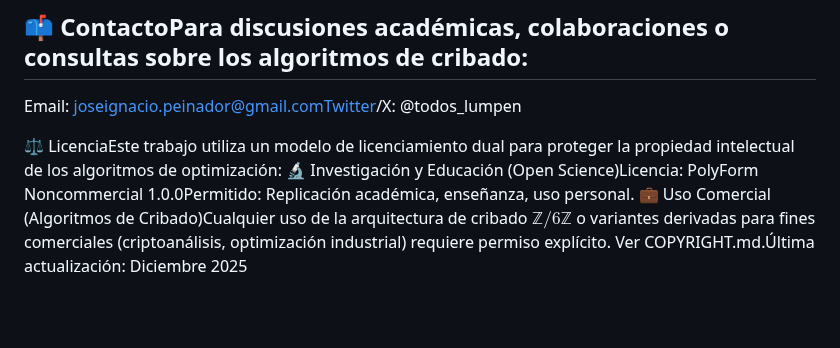
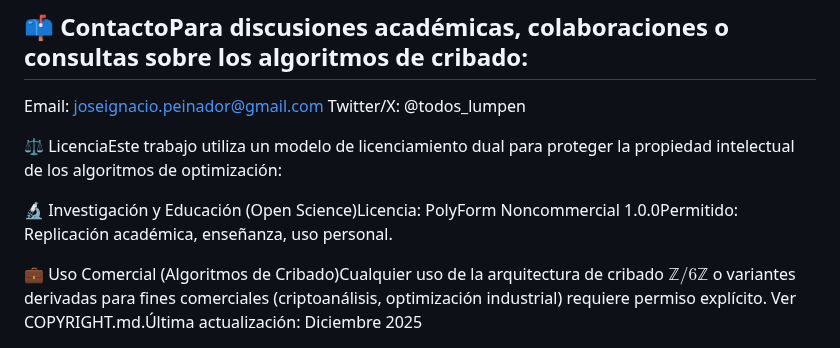
Before and after one commit to NachoPeinador/RIEMANN_Z6, a Markdown page: README.md, the part around one of its changes. Drawn GitHub-style; blank space fills up the shorter version.

```diff
--- a/README.md
+++ b/README.md
@@ -116,8 +116,11 @@ Peinador Sala, J. I. (2025). Dualidad Espectral-Aritmética: Coherencia de Fase
 
 ## 📫 ContactoPara discusiones académicas, colaboraciones o consultas sobre los algoritmos de cribado:
 
-Email: joseignacio.peinador@gmail.comTwitter/X: @todos_lumpen
+Email: joseignacio.peinador@gmail.com
+Twitter/X: @todos_lumpen
 
 ⚖️ LicenciaEste trabajo utiliza un modelo de licenciamiento dual para proteger la propiedad intelectual de los algoritmos de optimización:
+
 🔬 Investigación y Educación (Open Science)Licencia: PolyForm Noncommercial 1.0.0Permitido: Replicación académica, enseñanza, uso personal.
+
 💼 Uso Comercial (Algoritmos de Cribado)Cualquier uso de la arquitectura de cribado $\mathbb{Z}/6\mathbb{Z}$ o variantes derivadas para fines comerciales (criptoanálisis, optimización industrial) requiere permiso explícito. Ver COPYRIGHT.md.Última actualización: Diciembre 2025
```
Also changed, not shown: other parts of README.md (+1 -1 lines).
